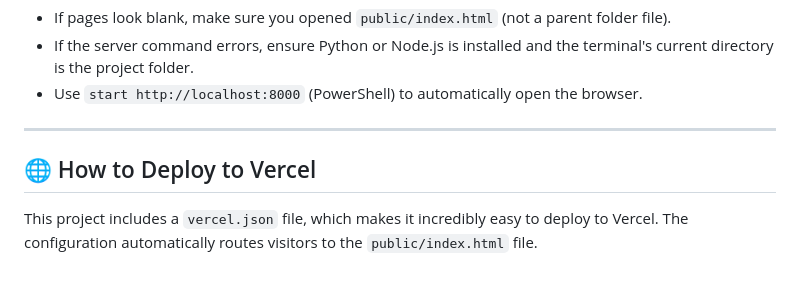
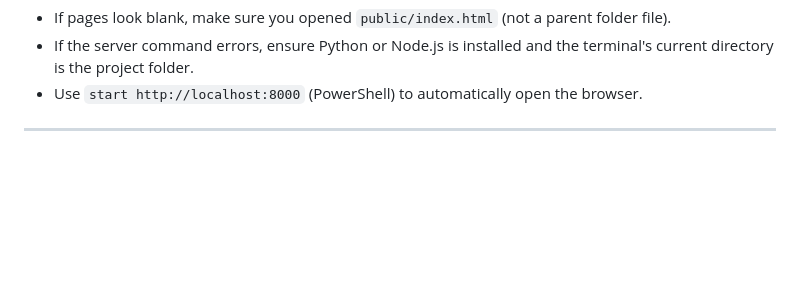
Before and after one commit to AnkitSingh1827/Smart-To-Do-List, a Markdown page: README.md, the part around the change. GitHub-like rendering; blank space fills up the shorter version.

```diff
--- a/README.md
+++ b/README.md
@@ -77,7 +77,3 @@ Troubleshooting:
 - If the server command errors, ensure Python or Node.js is installed and the terminal's current directory is the project folder.
 - Use `start http://localhost:8000` (PowerShell) to automatically open the browser.
 ---
-
-## 🌐 How to Deploy to Vercel
-
-This project includes a `vercel.json` file, which makes it incredibly easy to deploy to Vercel. The configuration automatically routes visitors to the `public/index.html` file.
```
